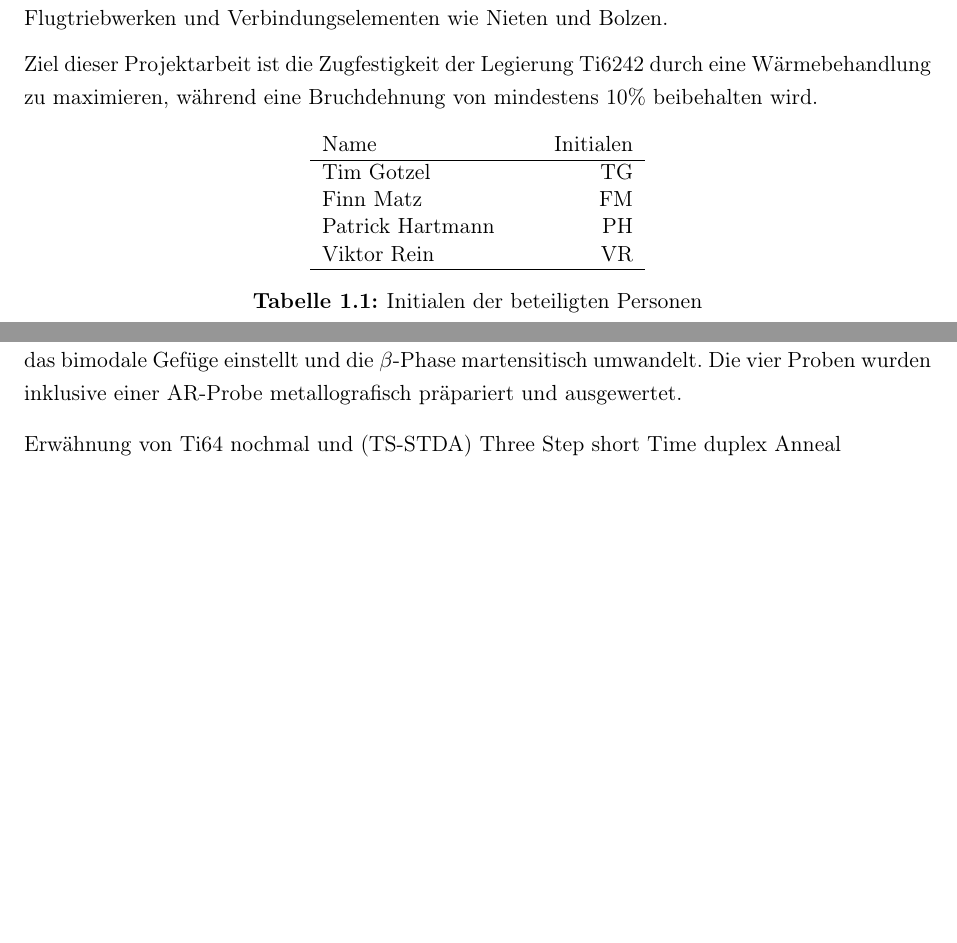
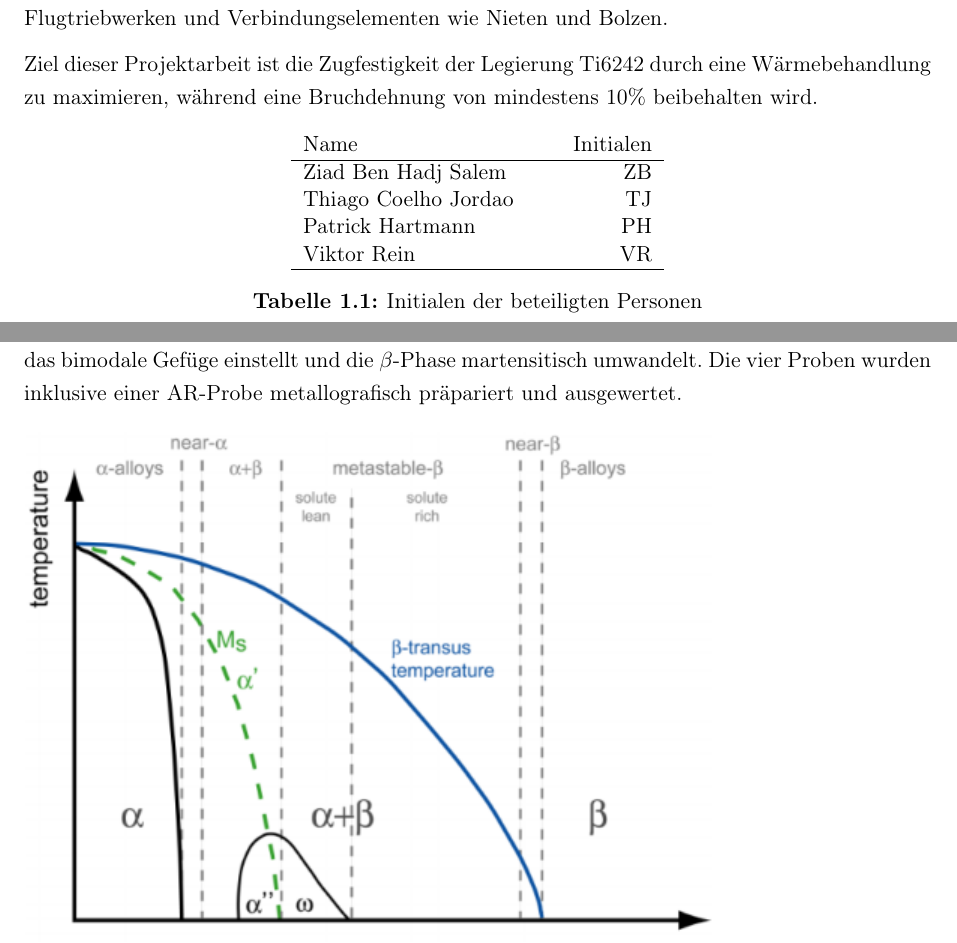
Before and after one commit to vrein/Projektarbeit-Titan, a LaTeX document (Dokument.tex, which reads Kapitel/Durchfuehrung.tex, Kapitel/Einleitung.tex): two parts of pages 5 and 13 of 19, joined at a grey line, cut so that both start at the same text, the shorter picture padded with empty space. Compiled offline with pdfLaTeX.

Commit message:
Namen Initialien

```diff
--- a/Kapitel/Durchfuehrung.tex
+++ b/Kapitel/Durchfuehrung.tex
@@ -4,7 +4,6 @@
 Zur Maximierung der Zugfestigkeit der Legierung Ti6242 wurde zuerst der Einfluss des $\alpha_p$-Phasenanteils auf die Zugfestigkeit untersucht. Laut \ref{bib:} konnte bei der Legierung IMI834 eine maximale Zugfestigkeit bei einem $\alpha_p$-Anteil von 10--20\% festgestellt werden. \\
 Um eine größtmögliche Härtesteigerung gegenüber der as-received-Probe (AR) zu erzielen, wurden vier Proben bei unterschiedlichen Temperaturen $1h$ unter der $\beta_t$-Temperatur geglüht und anschließend luftgekühlt (AC: air cooled) (\ref{tab:alphap}). Dabei stellt sich ein bimodales Gefüge ein. Dieser Schritt wurde beim TS-STDA nicht explitit durchgeführt, da der erste Schritt dort gleichzeitig das bimodale Gefüge einstellt und die $\beta$-Phase martensitisch umwandelt. Die vier Proben wurden inklusive einer AR-Probe metallografisch präpariert und ausgewertet.
 
-Erwähnung von Ti64 nochmal und (TS-STDA) Three Step short Time duplex Anneal
 
 
 \begin{figure}[h]
--- a/Kapitel/Einleitung.tex
+++ b/Kapitel/Einleitung.tex
@@ -14,9 +14,9 @@ Ziel dieser Projektarbeit ist die Zugfestigkeit der Legierung Ti6242 durch eine
 
 		Name & \hspace{0.5cm} Initialen\\
 		\hline
-		Tim Gotzel & TG\\
-		Finn Matz & FM\\
-		Patrick Hartmann & PH \\
+		Ziad Ben Hadj Salem & ZB\\
+		Thiago Coelho Jordao & TJ\\
+		Patrick Hartmann & PH\\
 		Viktor Rein & VR\\
 		\hline
 
```
